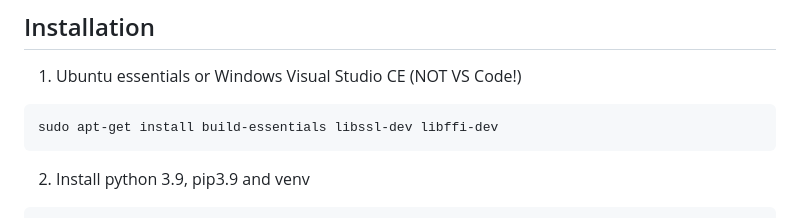
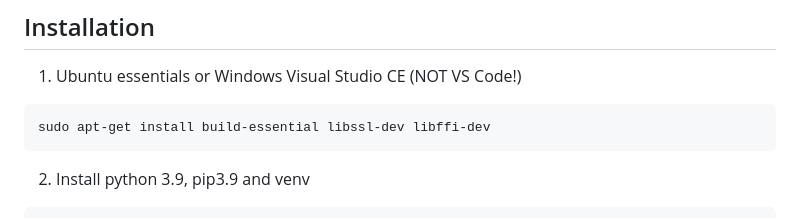
Before and after one commit to eleonne/synology-tagger, a Markdown page: README.md, the part around the change. Drawn GitHub-style.

Commit message:
Update README.md
Small typo in the instructions

````diff
--- a/README.md
+++ b/README.md
@@ -13,7 +13,7 @@ You can't run this code directly in the Synology-NAS. DSM don't have the require
 ## Installation
 1. Ubuntu essentials or Windows Visual Studio CE (NOT VS Code!)
 ```console
-sudo apt-get install build-essentials libssl-dev libffi-dev
+sudo apt-get install build-essential libssl-dev libffi-dev
 ```
 
 2. Install python 3.9, pip3.9 and venv
````
